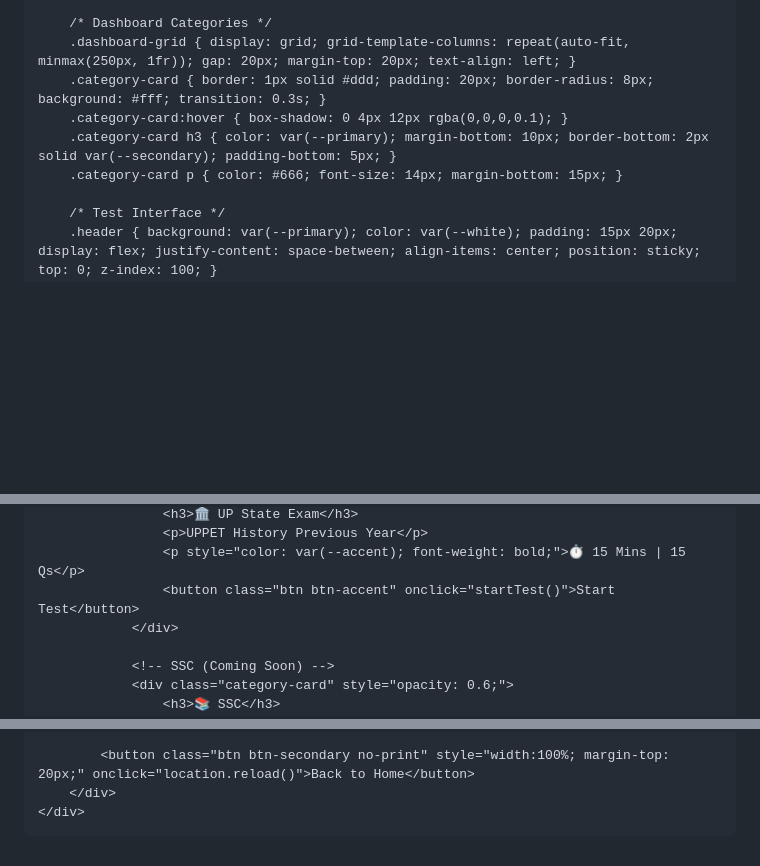
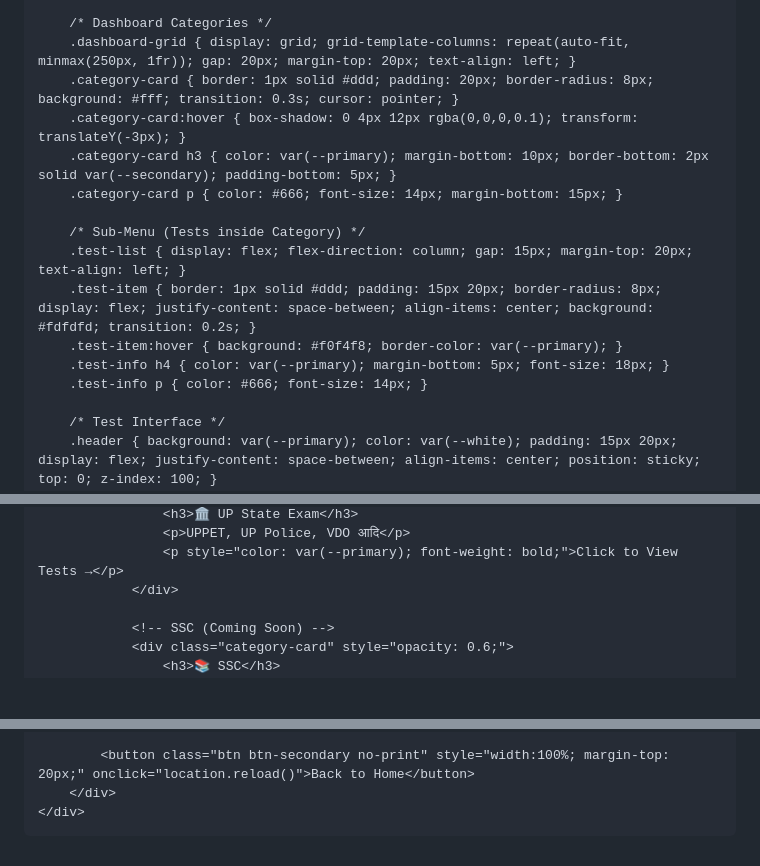
Before and after one commit to madhupverma8-code/taiyarighar, a Markdown page: README.md, 3 parts joined by grey strips. GitHub-like rendering; blank space fills up the shorter version.

```diff
--- a/README.md
+++ b/README.md
@@ -37,10 +37,17 @@
 
         /* Dashboard Categories */
         .dashboard-grid { display: grid; grid-template-columns: repeat(auto-fit, minmax(250px, 1fr)); gap: 20px; margin-top: 20px; text-align: left; }
-        .category-card { border: 1px solid #ddd; padding: 20px; border-radius: 8px; background: #fff; transition: 0.3s; }
-        .category-card:hover { box-shadow: 0 4px 12px rgba(0,0,0,0.1); }
+        .category-card { border: 1px solid #ddd; padding: 20px; border-radius: 8px; background: #fff; transition: 0.3s; cursor: pointer; }
+        .category-card:hover { box-shadow: 0 4px 12px rgba(0,0,0,0.1); transform: translateY(-3px); }
         .category-card h3 { color: var(--primary); margin-bottom: 10px; border-bottom: 2px solid var(--secondary); padding-bottom: 5px; }
         .category-card p { color: #666; font-size: 14px; margin-bottom: 15px; }
+
+        /* Sub-Menu (Tests inside Category) */
+        .test-list { display: flex; flex-direction: column; gap: 15px; margin-top: 20px; text-align: left; }
+        .test-item { border: 1px solid #ddd; padding: 15px 20px; border-radius: 8px; display: flex; justify-content: space-between; align-items: center; background: #fdfdfd; transition: 0.2s; }
+        .test-item:hover { background: #f0f4f8; border-color: var(--primary); }
+        .test-info h4 { color: var(--primary); margin-bottom: 5px; font-size: 18px; }
+        .test-info p { color: #666; font-size: 14px; }
 
         /* Test Interface */
         .header { background: var(--primary); color: var(--white); padding: 15px 20px; display: flex; justify-content: space-between; align-items: center; position: sticky; top: 0; z-index: 100; }
@@ -125,7 +133,6 @@
                     <h3>🏛️ UP State Exam</h3>
-                    <p>UPPET History Previous Year</p>
-                    <p style="color: var(--accent); font-weight: bold;">⏱️ 15 Mins | 15 Qs</p>
-                    <button class="btn btn-accent" onclick="startTest()">Start Test</button>
+                    <p>UPPET, UP Police, VDO आदि</p>
+                    <p style="color: var(--primary); font-weight: bold;">Click to View Tests →</p>
                 </div>
 
                 <!-- SSC (Coming Soon) -->
@@ -237,11 +274,10 @@
     let visitedQuestions = {};
     let timerInterval;
 
-    // 15 Minutes Timer
     const TOTAL_TIME = 15 * 60;
     let timeLeft = TOTAL_TIME;
 
-    // --- LOGIN SYSTEM ---
+    // --- LOGIN & NAVIGATION ---
     function doLogin() {
         const roll = document.getElementById('loginRoll').value;
         const pass = document.getElementById('loginPass').value;
@@ -257,6 +293,18 @@
 
     function logout() { location.reload(); }
 
+    // Main Dashboard se Sub-Menu me jane ke liye
+    function showUPStateMenu() {
+        document.getElementById('dashboardScreen').classList.add('hide');
+        document.getElementById('subMenuScreen').classList.remove('hide');
+    }
+
+    // Sub-Menu se wapas Dashboard me jane ke liye
+    function backToDashboard() {
+        document.getElementById('subMenuScreen').classList.add('hide');
+        document.getElementById('dashboardScreen').classList.remove('hide');
+    }
+
     // --- SHUFFLE & START TEST ---
     function shuffleArray(array) {
         for (let i = array.length - 1; i > 0; i--) {
@@ -267,7 +315,7 @@
     }
 
     function startTest() {
-        document.getElementById('dashboardScreen').classList.add('hide');
+        document.getElementById('subMenuScreen').classList.add('hide');
         document.getElementById('testScreen').classList.remove('hide');
 
         testQuestions = shuffleArray([...questionsData]);
@@ -294,7 +342,6 @@
 
             timerEl.innerText = `${m < 10 ? '0'+m : m}:${s < 10 ? '0'+s : s}`;
 
-            // 20% time bache to red ho jaye
             if(timeLeft <= (TOTAL_TIME * 0.2)) {
                 timerEl.classList.add('timer-danger');
                 if(timeLeft === Math.floor(TOTAL_TIME * 0.2)) {
@@ -332,17 +379,16 @@
         for (let i = 0; i < testQuestions.length; i++) {
             buttons[i].className = 'pallet-btn';
 
-            // Logic for colors (SSC / Railway style)
             if (userAnswers[i] !== undefined && markedForReview[i]) {
-                buttons[i].classList.add('answered-marked'); // जवाब भी दिया और मार्क भी किया
+                buttons[i].classList.add('answered-marked');
             } else if (markedForReview[i]) {
-                buttons[i].classList.add('marked'); // सिर्फ मार्क किया (बैंगनी)
+                buttons[i].classList.add('marked');
             } else if (userAnswers[i] !== undefined) {
-                buttons[i].classList.add('answered'); // जवाब दिया (हरा)
+                buttons[i].classList.add('answered');
             } else if (visitedQuestions[i]) {
-                buttons[i].classList.add('not-answered'); // देखा लेकिन जवाब नहीं दिया (लाल)
+                buttons[i].classList.add('not-answered');
             } else {
-                buttons[i].classList.add('not-visited'); // ग्रे (नहीं देखा)
+                buttons[i].classList.add('not-visited');
             }
 
             if (i === currentQIndex) buttons[i].classList.add('active');
@@ -352,7 +398,7 @@
     // --- LOAD QUESTION ---
     function loadQuestion() {
         const q = testQuestions[currentQIndex];
-        visitedQuestions[currentQIndex] = true; // Mark as visited
+        visitedQuestions[currentQIndex] = true;
 
         document.getElementById('qNumberText').innerText = `Question ${currentQIndex + 1}`;
         document.getElementById('questionText').innerText = q.q;
```
Also changed, not shown: other parts of README.md (+37 -6 lines).
